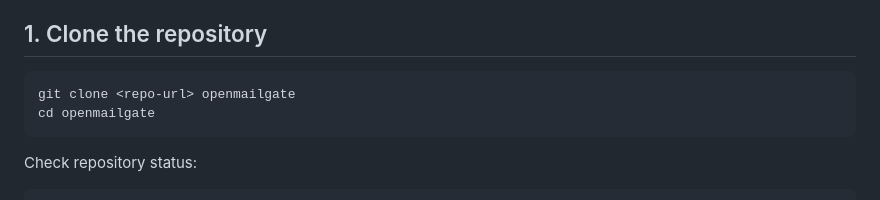
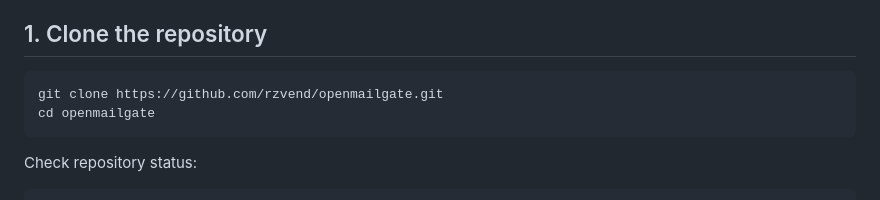
Before and after one commit to rzvend/openmailgate, a Markdown page: docs/deploy-docker.md, the part around the change. GitHub-like rendering.

````diff
--- a/docs/deploy-docker.md
+++ b/docs/deploy-docker.md
@@ -111,7 +111,7 @@ This will create mail-related DNS records for that domain/subdomain.
 ## 1. Clone the repository
 
 ```bash
-git clone <repo-url> openmailgate
+git clone https://github.com/rzvend/openmailgate.git
 cd openmailgate
 ```
 
````
Also changed, not shown: README.md (+1 -1 lines), docs/release-notes-v0.1.0-alpha.md (+1 -1 lines).
